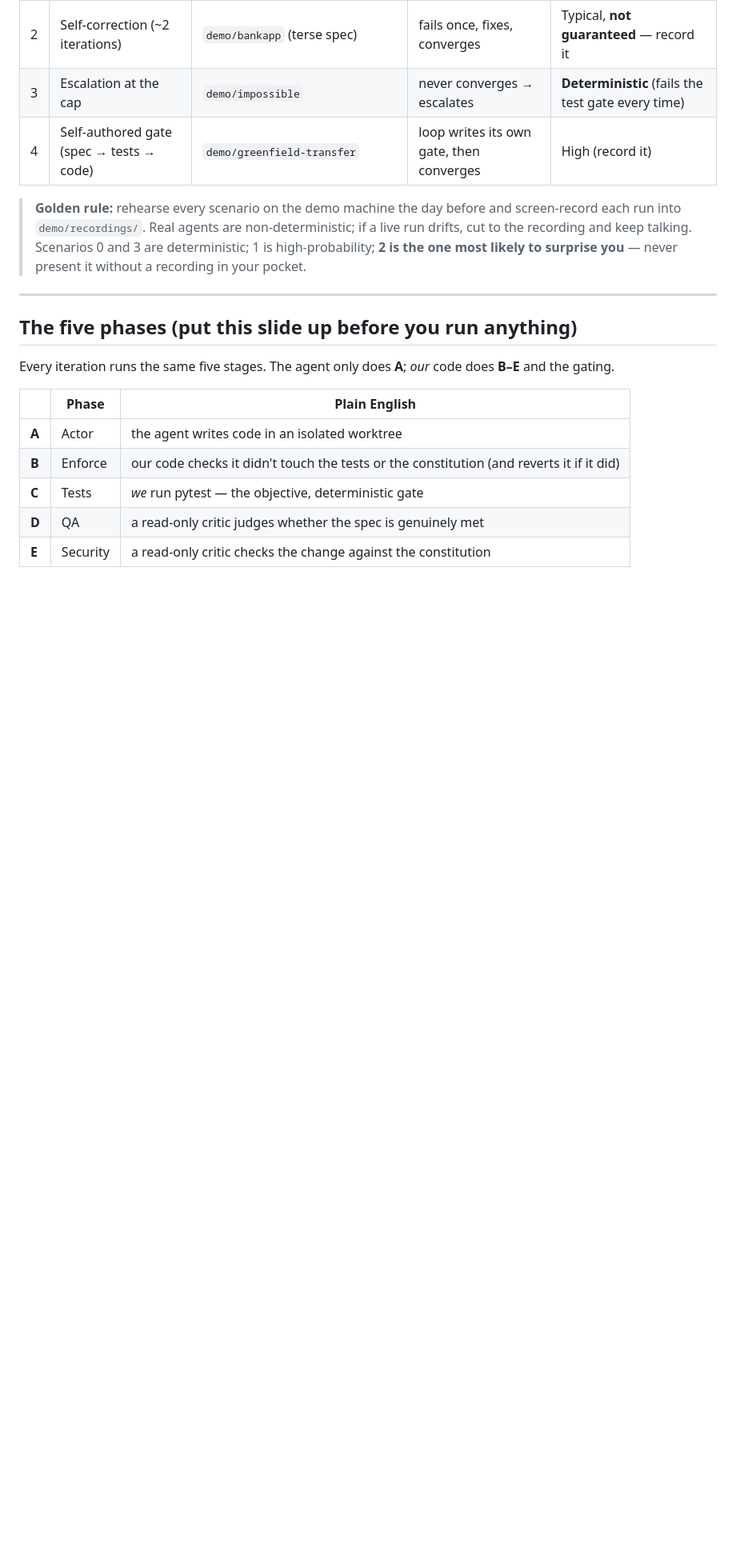
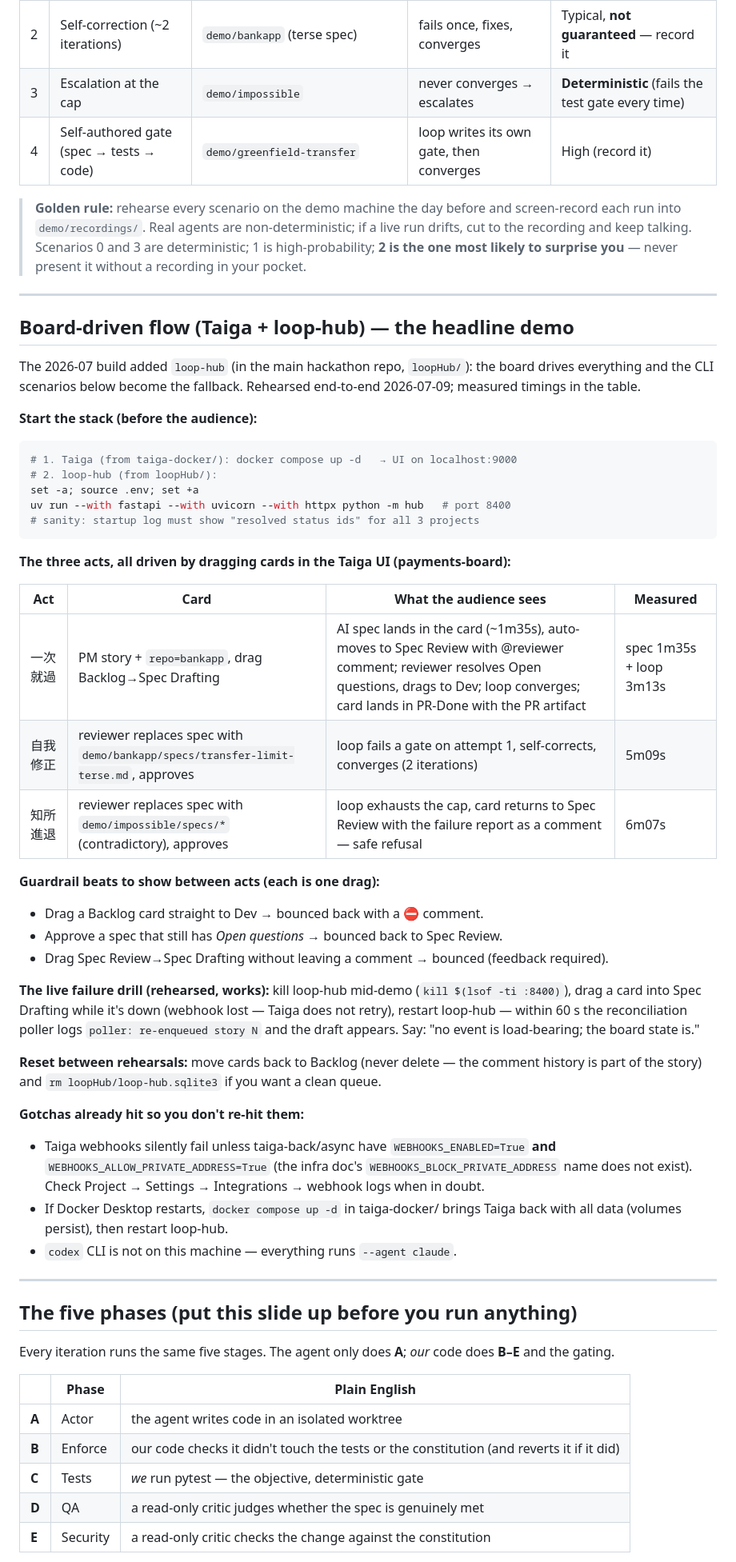
Before and after one commit to OnlyOneSky/loopEngineer, a Markdown page: docs/DEMO-RUNBOOK.md, the part around the change. Shown at 80% size. GitHub-like rendering; blank space fills up the shorter version.

Commit message:
Runbook: add board-driven (Taiga + loop-hub) demo flow with measured timings and failure drill
Co-Authored-By: Claude Fable 5 <noreply@anthropic.com>

````diff
--- a/docs/DEMO-RUNBOOK.md
+++ b/docs/DEMO-RUNBOOK.md
@@ -20,6 +20,56 @@ to stop.** Don't lead with a failure.
 > non-deterministic; if a live run drifts, cut to the recording and keep talking.
 > Scenarios 0 and 3 are deterministic; 1 is high-probability; **2 is the one most
 > likely to surprise you** — never present it without a recording in your pocket.
+
+---
+
+## Board-driven flow (Taiga + loop-hub) — the headline demo
+
+The 2026-07 build added `loop-hub` (in the main hackathon repo, `loopHub/`):
+the board drives everything and the CLI scenarios below become the fallback.
+Rehearsed end-to-end 2026-07-09; measured timings in the table.
+
+**Start the stack (before the audience):**
+
+```bash
+# 1. Taiga (from taiga-docker/): docker compose up -d   → UI on localhost:9000
+# 2. loop-hub (from loopHub/):
+set -a; source .env; set +a
+uv run --with fastapi --with uvicorn --with httpx python -m hub   # port 8400
+# sanity: startup log must show "resolved status ids" for all 3 projects
+```
+
+**The three acts, all driven by dragging cards in the Taiga UI (payments-board):**
+
+| Act | Card | What the audience sees | Measured |
+|-----|------|------------------------|----------|
+| 一次就過 | PM story + `repo=bankapp`, drag Backlog→Spec Drafting | AI spec lands in the card (~1m35s), auto-moves to Spec Review with @reviewer comment; reviewer resolves Open questions, drags to Dev; loop converges; card lands in PR-Done with the PR artifact | spec 1m35s + loop 3m13s |
+| 自我修正 | reviewer replaces spec with `demo/bankapp/specs/transfer-limit-terse.md`, approves | loop fails a gate on attempt 1, self-corrects, converges (2 iterations) | 5m09s |
+| 知所進退 | reviewer replaces spec with `demo/impossible/specs/*` (contradictory), approves | loop exhausts the cap, card returns to Spec Review with the failure report as a comment — safe refusal | 6m07s |
+
+**Guardrail beats to show between acts (each is one drag):**
+- Drag a Backlog card straight to Dev → bounced back with a ⛔ comment.
+- Approve a spec that still has *Open questions* → bounced back to Spec Review.
+- Drag Spec Review→Spec Drafting without leaving a comment → bounced (feedback required).
+
+**The live failure drill (rehearsed, works):** kill loop-hub mid-demo
+(`kill $(lsof -ti :8400)`), drag a card into Spec Drafting while it's down
+(webhook lost — Taiga does not retry), restart loop-hub — within 60 s the
+reconciliation poller logs `poller: re-enqueued story N` and the draft appears.
+Say: "no event is load-bearing; the board state is."
+
+**Reset between rehearsals:** move cards back to Backlog (never delete — the
+comment history is part of the story) and `rm loopHub/loop-hub.sqlite3` if you
+want a clean queue.
+
+**Gotchas already hit so you don't re-hit them:**
+- Taiga webhooks silently fail unless taiga-back/async have
+  `WEBHOOKS_ENABLED=True` **and** `WEBHOOKS_ALLOW_PRIVATE_ADDRESS=True`
+  (the infra doc's `WEBHOOKS_BLOCK_PRIVATE_ADDRESS` name does not exist).
+  Check Project → Settings → Integrations → webhook logs when in doubt.
+- If Docker Desktop restarts, `docker compose up -d` in taiga-docker/ brings
+  Taiga back with all data (volumes persist), then restart loop-hub.
+- `codex` CLI is not on this machine — everything runs `--agent claude`.
 
 ---
 
````
